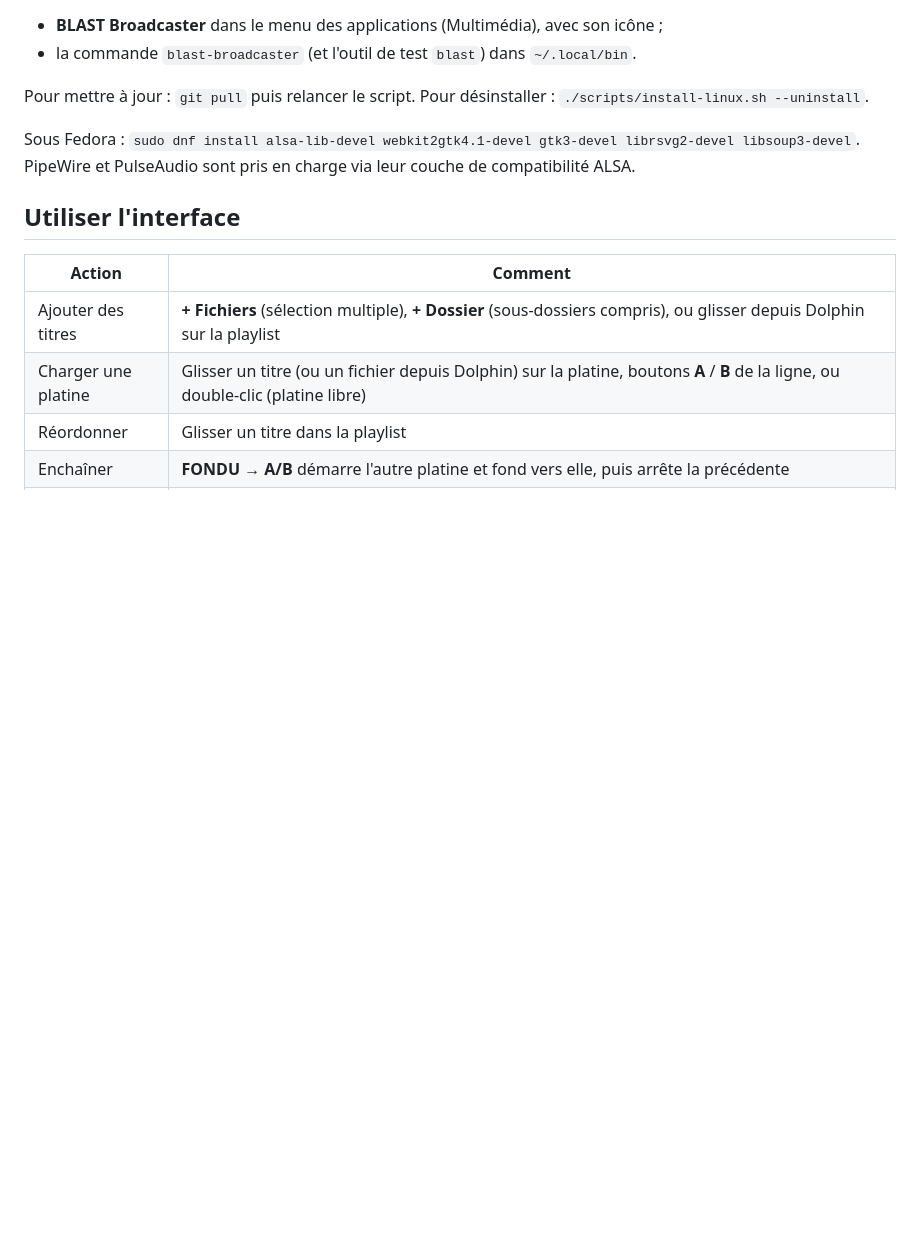
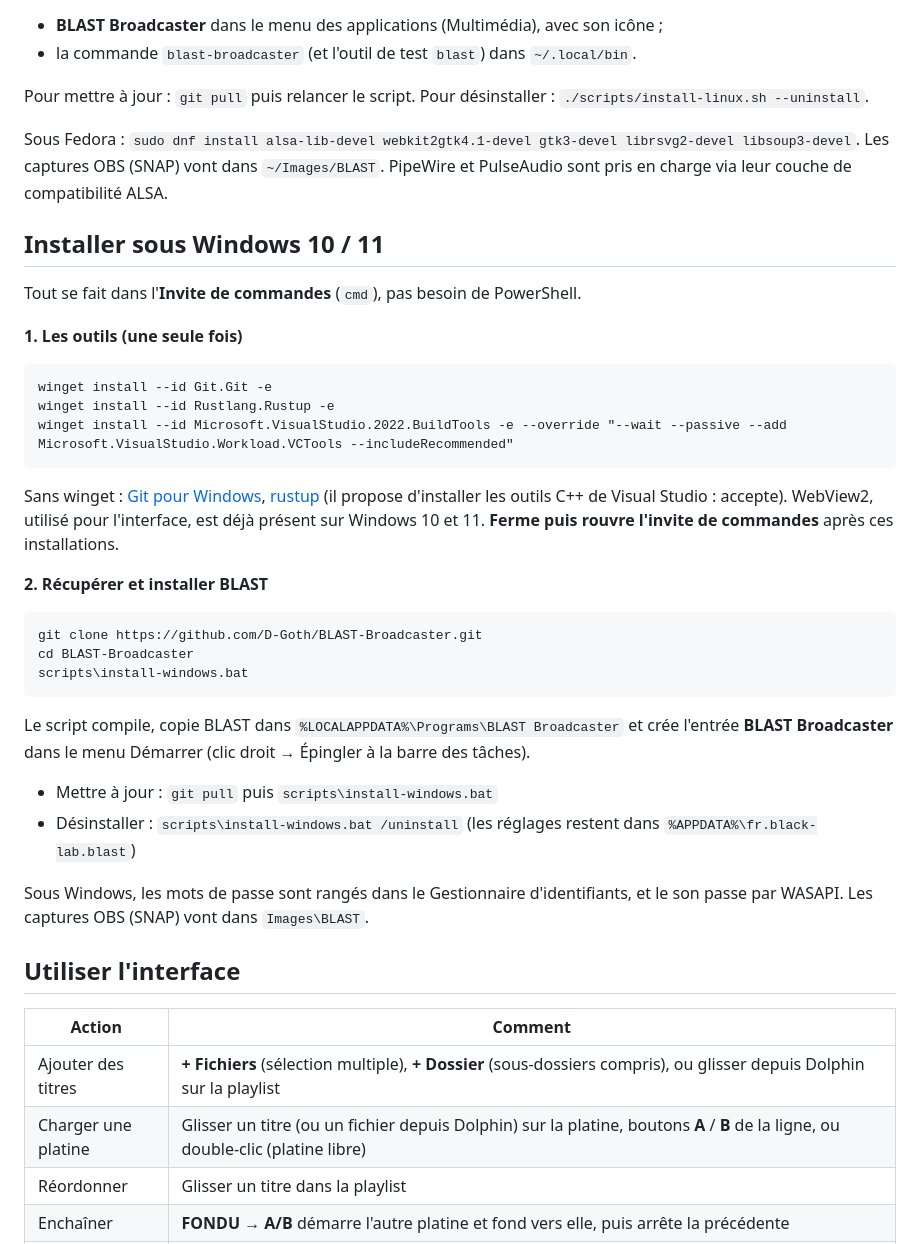
Before and after one commit to D-Goth/BLAST-Broadcaster, a Markdown page: README.md, the part around one of its changes. Drawn GitHub-style; blank space fills up the shorter version.

Commit message:
README : capture thème Black-Lab avec Rainbow, installation Windows
- nouvelle capture : thème Black-Lab, Rainbow actif, fondu en cours,
  diffusion en direct avec auditeurs, OBS connecté
- installation Windows 10/11 depuis l'invite de commandes (sans PowerShell) :
  outils via winget, script install-windows.bat (menu Démarrer, icône,
  désinstallation)
- icône .ico déclarée pour Windows, fins de ligne CRLF pour les .bat

````diff
--- a/README.md
+++ b/README.md
@@ -68,7 +68,41 @@ Le script compile, puis installe pour l'utilisateur courant (sans `sudo`) :
 Pour mettre à jour : `git pull` puis relancer le script. Pour désinstaller : `./scripts/install-linux.sh --uninstall`.
 
 Sous Fedora : `sudo dnf install alsa-lib-devel webkit2gtk4.1-devel gtk3-devel librsvg2-devel libsoup3-devel`.
+Les captures OBS (SNAP) vont dans `~/Images/BLAST`.
 PipeWire et PulseAudio sont pris en charge via leur couche de compatibilité ALSA.
+
+## Installer sous Windows 10 / 11
+
+Tout se fait dans l'**Invite de commandes** (`cmd`), pas besoin de PowerShell.
+
+**1. Les outils (une seule fois)**
+
+```bat
+winget install --id Git.Git -e
+winget install --id Rustlang.Rustup -e
+winget install --id Microsoft.VisualStudio.2022.BuildTools -e --override "--wait --passive --add Microsoft.VisualStudio.Workload.VCTools --includeRecommended"
+```
+
+Sans winget : [Git pour Windows](https://git-scm.com/download/win), [rustup](https://rustup.rs) (il propose d'installer
+les outils C++ de Visual Studio : accepte). WebView2, utilisé pour l'interface, est déjà présent sur Windows 10 et 11.
+**Ferme puis rouvre l'invite de commandes** après ces installations.
+
+**2. Récupérer et installer BLAST**
+
+```bat
+git clone https://github.com/D-Goth/BLAST-Broadcaster.git
+cd BLAST-Broadcaster
+scripts\install-windows.bat
+```
+
+Le script compile, copie BLAST dans `%LOCALAPPDATA%\Programs\BLAST Broadcaster` et crée l'entrée
+**BLAST Broadcaster** dans le menu Démarrer (clic droit → Épingler à la barre des tâches).
+
+- Mettre à jour : `git pull` puis `scripts\install-windows.bat`
+- Désinstaller : `scripts\install-windows.bat /uninstall` (les réglages restent dans `%APPDATA%\fr.black-lab.blast`)
+
+Sous Windows, les mots de passe sont rangés dans le Gestionnaire d'identifiants, et le son passe par WASAPI.
+Les captures OBS (SNAP) vont dans `Images\BLAST`.
 
 ## Utiliser l'interface
 
````
Also changed, not shown: other parts of README.md (+1 -1 lines), docs/img/interface-black-lab.png, 3 other files.
